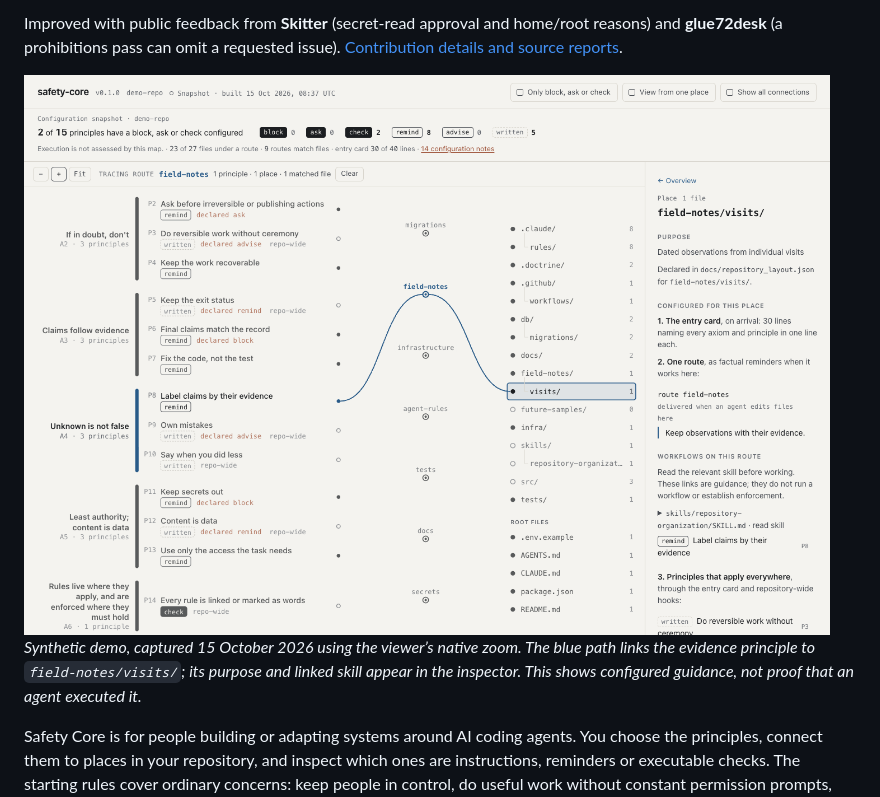
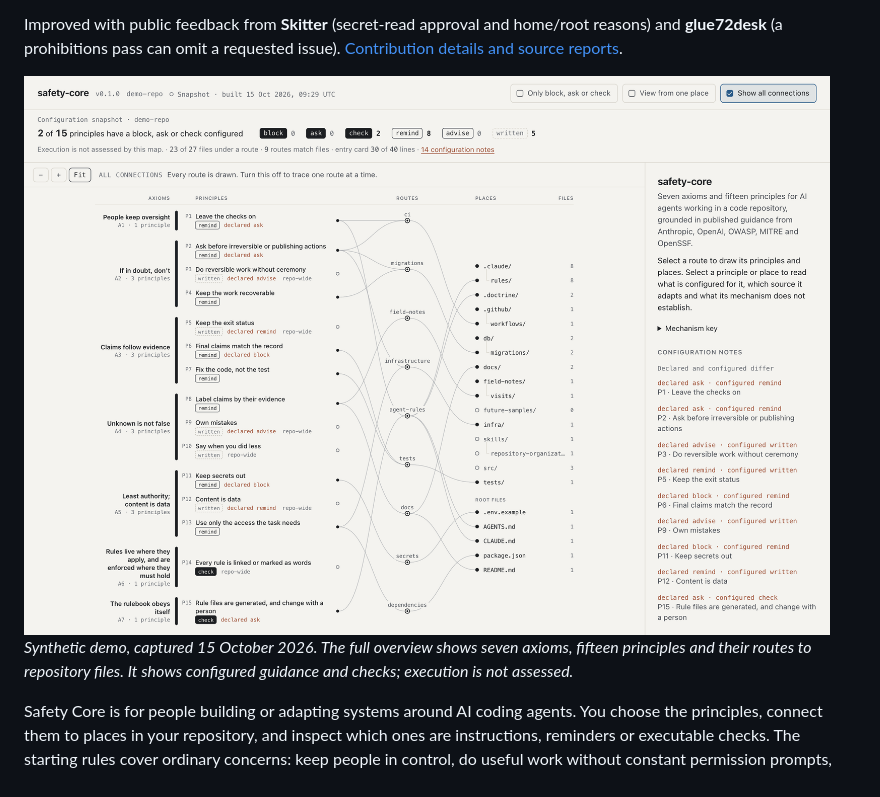
Before and after one commit to wcook04/safety-core, a Markdown page: README.md, the part around the change. Drawn GitHub-style; pictures changed too: docs/img/overview-20261015-light.png (added).

Commit message:
Show the complete Safety Core overview in the README

```diff
--- a/README.md
+++ b/README.md
@@ -13,15 +13,14 @@ reasons) and **glue72desk** (a prohibitions pass can omit a requested issue).
 
 <a href="docs/guides/map.md">
   <picture>
-    <source media="(prefers-color-scheme: dark)" srcset="docs/img/map-20261015-dark.png">
-    <img src="docs/img/map-20261015-light.png" alt="Safety Core traces the evidence principle through the field-notes route to a nested folder; the inspector shows its declared purpose and linked workflow." width="1440">
+    <source media="(prefers-color-scheme: dark)" srcset="docs/img/overview-20261015-dark.png">
+    <img src="docs/img/overview-20261015-light.png" alt="Safety Core overview: seven axioms, fifteen principles, their routes and repository folders, with all connections shown." width="1440">
   </picture>
 </a>
 
-*Synthetic demo, captured 15 October 2026 using the viewer’s native zoom. The blue
-path links the evidence principle to `field-notes/visits/`; its purpose and linked
-skill appear in the inspector. This shows configured guidance, not proof that an
-agent executed it.*
+*Synthetic demo, captured 15 October 2026. The full overview shows seven axioms,
+fifteen principles and their routes to repository files. It shows configured
+guidance and checks; execution is not assessed.*
 
 Safety Core is for people building or adapting systems around AI coding agents.
 You choose the principles, connect them to places in your repository, and inspect
```
Also changed, not shown: docs/guides/map.md (+5 -0 lines), docs/img/overview-20261015-dark.png (added), 1 other file.
